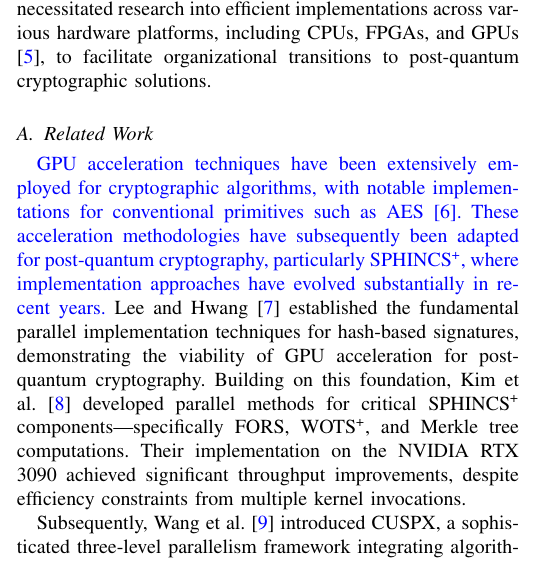
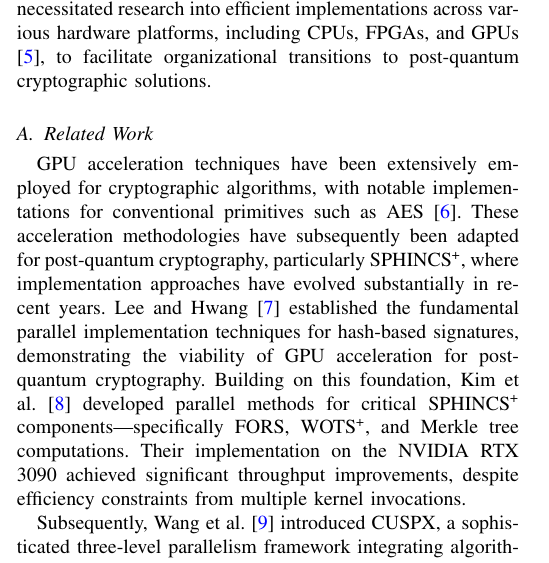
Before and after one commit to jiahaoxiang2000/ThirdPaper, a LaTeX paper (tex/index.tex): part of one column of page 1 of 5, cut so that both start at the same text. Compiled offline with pdfLaTeX.

Commit message:
style: remove unnecessary color formatting from GPU acceleration and evaluation sections

```diff
--- a/tex/index.tex
+++ b/tex/index.tex
@@ -80,7 +80,7 @@ SPHINCS\textsuperscript{+}, a prominent stateless hash-based signature scheme an
 
 \subsection{Related Work}
 
-\textcolor{blue}{GPU acceleration techniques have been extensively employed for cryptographic algorithms, with notable implementations for conventional primitives such as AES \cite{Lee2022a}. These acceleration methodologies have subsequently been adapted for post-quantum cryptography, particularly SPHINCS\textsuperscript{+}, where implementation approaches have evolved substantially in recent years.}
+GPU acceleration techniques have been extensively employed for cryptographic algorithms, with notable implementations for conventional primitives such as AES \cite{Lee2022a}. These acceleration methodologies have subsequently been adapted for post-quantum cryptography, particularly SPHINCS\textsuperscript{+}, where implementation approaches have evolved substantially in recent years.
 Lee and Hwang~\cite{Lee2022} established the fundamental parallel implementation techniques for hash-based signatures, demonstrating the viability of GPU acceleration for post-quantum cryptography. Building on this foundation, Kim et al.~\cite{Kim2024} developed parallel methods for critical SPHINCS\textsuperscript{+} components—specifically FORS, WOTS\textsuperscript{+}, and Merkle tree computations. Their implementation on the NVIDIA RTX 3090 achieved significant throughput improvements, despite efficiency constraints from multiple kernel invocations.
 
 Subsequently, Wang et al.~\cite{Wang2025} introduced CUSPX, a sophisticated three-level parallelism framework integrating algorithmic, data, and hybrid parallelization approaches. Their implementation featured optimized parallel Merkle tree construction algorithms and strategic load-balancing techniques, resulting in substantial performance enhancements.
```
Also changed, not shown: tex/index.pdf, tex/index.tex (2 more changed lines).
